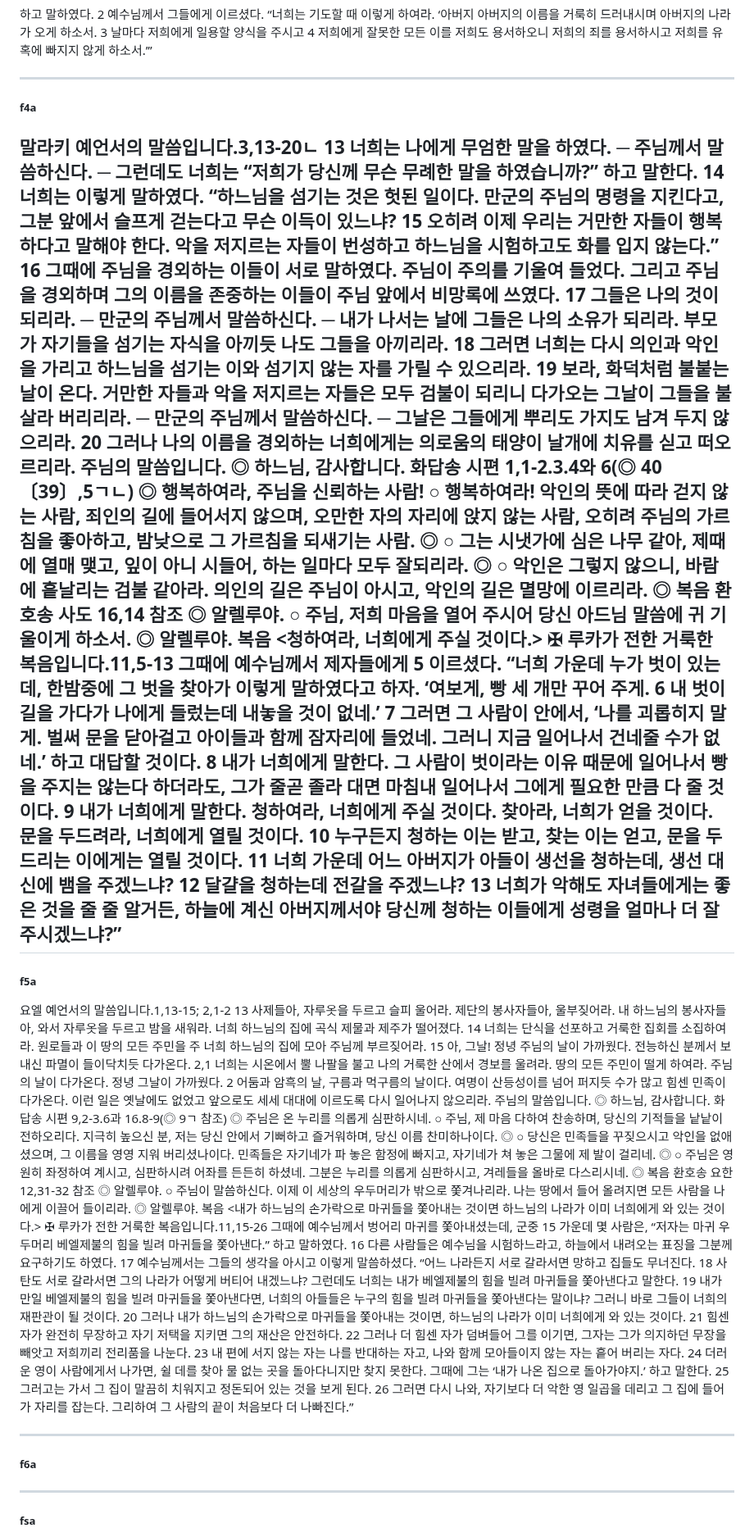
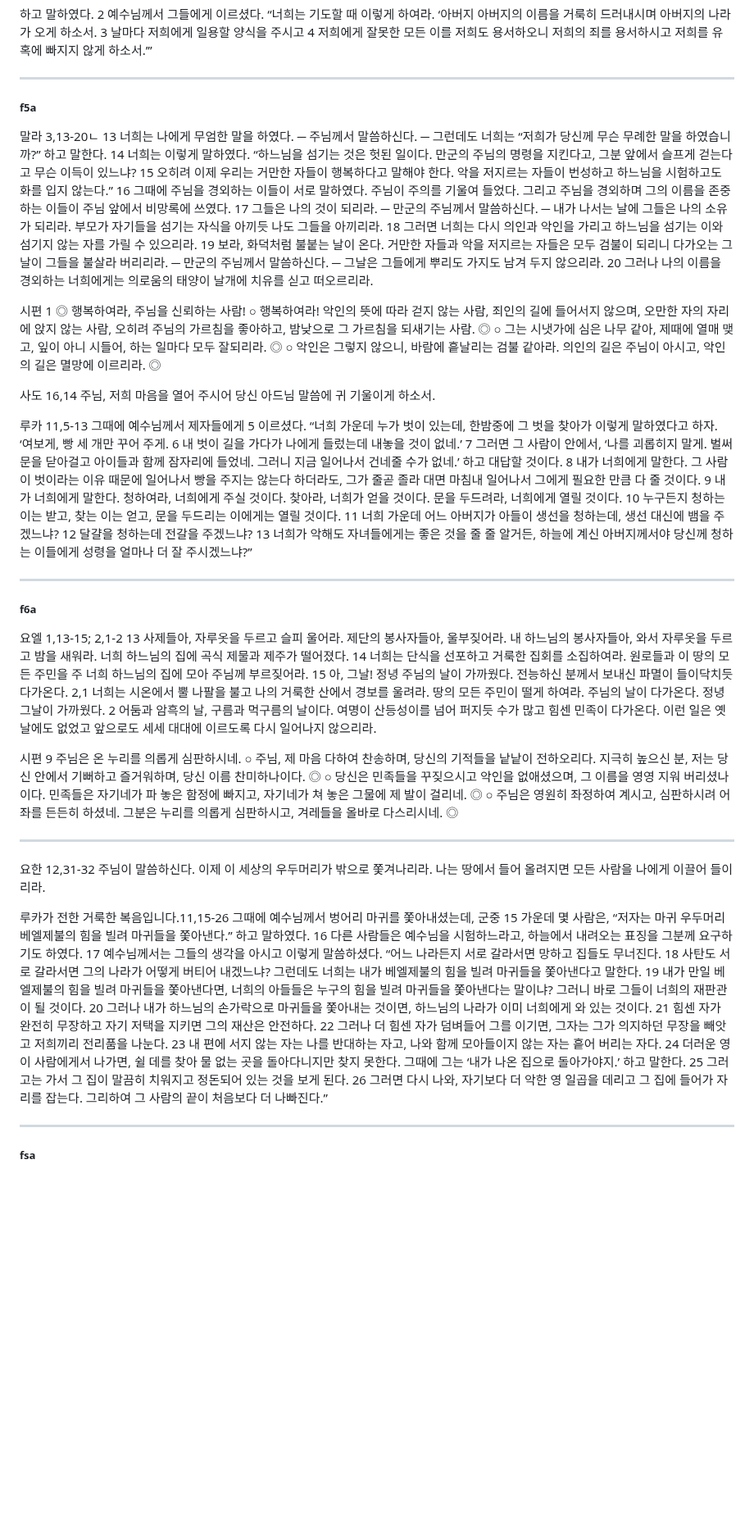
Before and after one commit to abcdmatrix1/abcdmatrix1.github.io, a Markdown page: lc/annum/h27.md, the part around one of its changes. Shown at 82% size. GitHub-like rendering; blank space fills up the shorter version.

```diff
--- a/lc/annum/h27.md
+++ b/lc/annum/h27.md
@@ -166,9 +171,9 @@
 
 ----
 
-##### f4a
+##### f5a
 
-말라키 예언서의 말씀입니다.3,13-20ㄴ
+말라 3,13-20ㄴ
 13 너희는 나에게 무엄한 말을 하였다. ─ 주님께서 말씀하신다. ─
 그런데도 너희는
 “저희가 당신께 무슨 무례한 말을 하였습니까?” 하고 말한다.
@@ -192,22 +197,18 @@
 그날은 그들에게 뿌리도 가지도 남겨 두지 않으리라.
 20 그러나 나의 이름을 경외하는 너희에게는
 의로움의 태양이 날개에 치유를 싣고 떠오르리라.
-주님의 말씀입니다.
-◎ 하느님, 감사합니다.
-화답송
-시편 1,1-2.3.4와 6(◎ 40〔39〕,5ㄱㄴ)
+
+
+시편 1
 ◎ 행복하여라, 주님을 신뢰하는 사람!
 ○ 행복하여라! 악인의 뜻에 따라 걷지 않는 사람, 죄인의 길에 들어서지 않으며, 오만한 자의 자리에 앉지 않는 사람, 오히려 주님의 가르침을 좋아하고, 밤낮으로 그 가르침을 되새기는 사람. ◎
 ○ 그는 시냇가에 심은 나무 같아, 제때에 열매 맺고, 잎이 아니 시들어, 하는 일마다 모두 잘되리라. ◎
 ○ 악인은 그렇지 않으니, 바람에 흩날리는 검불 같아라. 의인의 길은 주님이 아시고, 악인의 길은 멸망에 이르리라. ◎
-복음 환호송
-사도 16,14 참조
-◎ 알렐루야.
-○ 주님, 저희 마음을 열어 주시어 당신 아드님 말씀에 귀 기울이게 하소서.
-◎ 알렐루야.
-복음
-<청하여라, 너희에게 주실 것이다.>
-✠ 루카가 전한 거룩한 복음입니다.11,5-13
+
+
+사도 16,14 주님, 저희 마음을 열어 주시어 당신 아드님 말씀에 귀 기울이게 하소서.
+
+루카 11,5-13
 그때에 예수님께서 제자들에게 5 이르셨다.
 “너희 가운데 누가 벗이 있는데,
 한밤중에 그 벗을 찾아가 이렇게 말하였다고 하자.
@@ -231,11 +232,15 @@
 13 너희가 악해도 자녀들에게는 좋은 것을 줄 줄 알거든,
 하늘에 계신 아버지께서야 당신께 청하는 이들에게
 성령을 얼마나 더 잘 주시겠느냐?”
+
+
+
 ----
 
-##### f5a
+##### f6a
 
-요엘 예언서의 말씀입니다.1,13-15; 2,1-2
+
+요엘 1,13-15; 2,1-2
 13 사제들아, 자루옷을 두르고 슬피 울어라.
 제단의 봉사자들아, 울부짖어라.
 내 하느님의 봉사자들아, 와서 자루옷을 두르고 밤을 새워라.
@@ -253,22 +258,19 @@
 여명이 산등성이를 넘어 퍼지듯 수가 많고 힘센 민족이 다가온다.
 이런 일은 옛날에도 없었고
 앞으로도 세세 대대에 이르도록 다시 일어나지 않으리라.
-주님의 말씀입니다.
-◎ 하느님, 감사합니다.
-화답송
-시편 9,2-3.6과 16.8-9(◎ 9ㄱ 참조)
-◎ 주님은 온 누리를 의롭게 심판하시네.
+
+
+시편 9 주님은 온 누리를 의롭게 심판하시네.
 ○ 주님, 제 마음 다하여 찬송하며, 당신의 기적들을 낱낱이 전하오리다. 지극히 높으신 분, 저는 당신 안에서 기뻐하고 즐거워하며, 당신 이름 찬미하나이다. ◎
 ○ 당신은 민족들을 꾸짖으시고 악인을 없애셨으며, 그 이름을 영영 지워 버리셨나이다. 민족들은 자기네가 파 놓은 함정에 빠지고, 자기네가 쳐 놓은 그물에 제 발이 걸리네. ◎
 ○ 주님은 영원히 좌정하여 계시고, 심판하시려 어좌를 든든히 하셨네. 그분은 누리를 의롭게 심판하시고, 겨레들을 올바로 다스리시네. ◎
-복음 환호송
-요한 12,31-32 참조
-◎ 알렐루야.
-○ 주님이 말씀하신다. 이제 이 세상의 우두머리가 밖으로 쫓겨나리라. 나는 땅에서 들어 올려지면 모든 사람을 나에게 이끌어 들이리라.
-◎ 알렐루야.
-복음
-<내가 하느님의 손가락으로 마귀들을 쫓아내는 것이면 하느님의 나라가 이미 너희에게 와 있는 것이다.>
-✠ 루카가 전한 거룩한 복음입니다.11,15-26
+
+
+----
+
+요한 12,31-32 주님이 말씀하신다. 이제 이 세상의 우두머리가 밖으로 쫓겨나리라. 나는 땅에서 들어 올려지면 모든 사람을 나에게 이끌어 들이리라.
+
+루카가 전한 거룩한 복음입니다.11,15-26
 그때에 예수님께서 벙어리 마귀를 쫓아내셨는데,
 군중 15 가운데 몇 사람은,
 “저자는 마귀 우두머리 베엘제불의 힘을 빌려 마귀들을 쫓아낸다.” 하고 말하였다.
@@ -297,9 +299,7 @@
 자기보다 더 악한 영 일곱을 데리고 그 집에 들어가 자리를 잡는다.
 그리하여 그 사람의 끝이 처음보다 더 나빠진다.”
 
-----
 
-##### f6a
 
 
 ----
```
Also changed, not shown: other parts of lc/annum/h27.md (+5 -0 lines).
